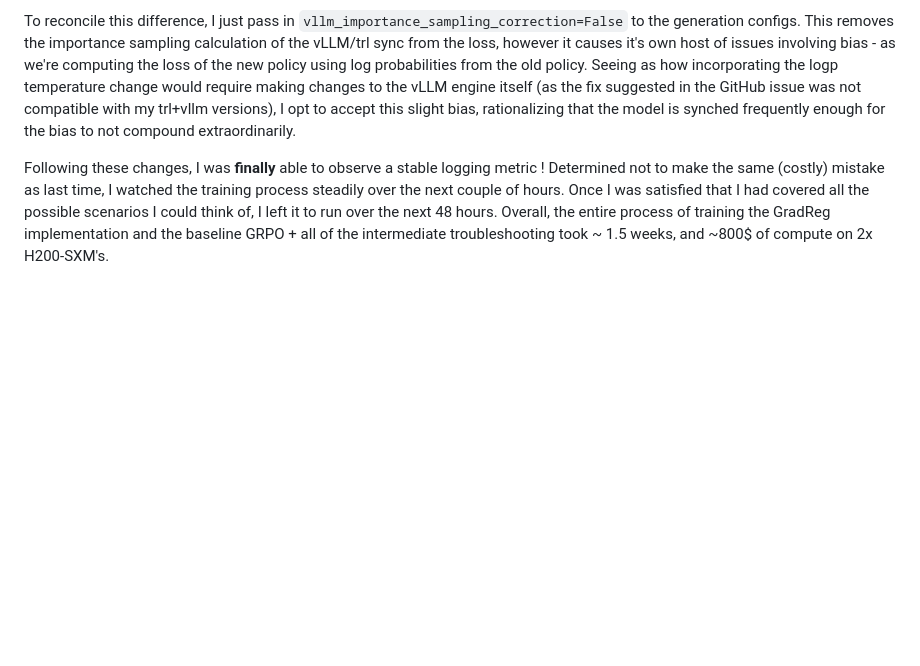
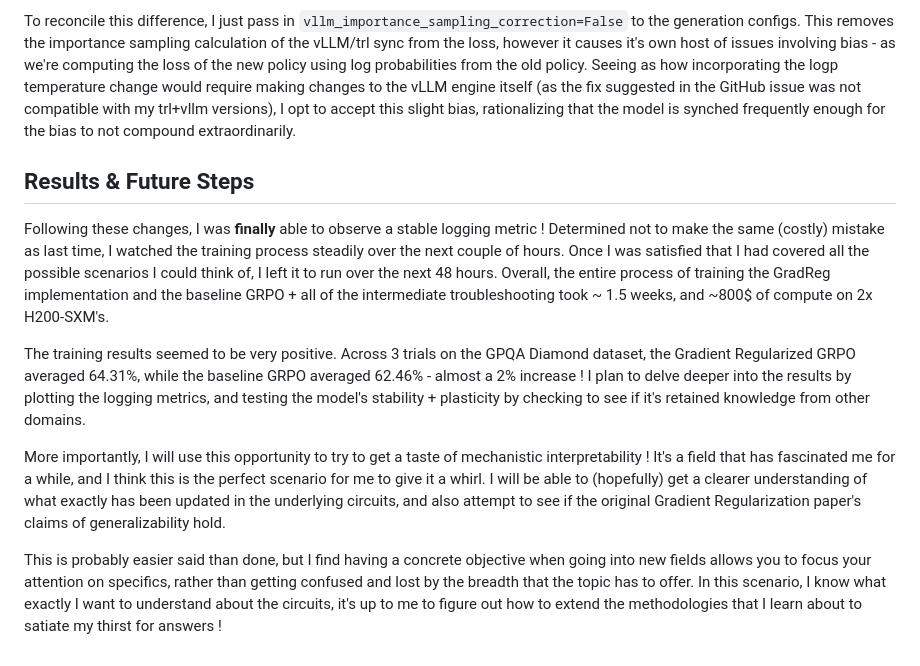
Before and after one commit to daksh-dangi/stackin-paper, a Markdown page: Gradient-Reg/article.md, the part around the change. GitHub-like rendering; blank space fills up the shorter version.

Commit message:
updated article with results

```diff
--- a/Gradient-Reg/article.md
+++ b/Gradient-Reg/article.md
@@ -65,4 +65,11 @@ The importance sampling term would be calculated using the new policy (after the
 
 To reconcile this difference, I just pass in `vllm_importance_sampling_correction=False` to the generation configs. This removes the  importance sampling calculation of the vLLM/trl sync from the loss, however it causes it's own host of issues involving bias - as we're computing the loss of the new policy using log probabilities from the old policy. Seeing as how incorporating the logp temperature change would require making changes to the vLLM engine itself (as the fix suggested in the GitHub issue was not compatible with my trl+vllm versions), I opt to accept this slight bias, rationalizing that the model is synched frequently enough for the bias to not compound extraordinarily.
 
+## Results & Future Steps
 Following these changes, I was **finally** able to observe a stable logging metric ! Determined not to make the same (costly) mistake as last time, I watched the training process steadily over the next couple of hours. Once I was satisfied that I had covered all the possible scenarios I could think of, I left it to run over the next 48 hours. Overall, the entire process of training the GradReg implementation and the baseline GRPO + all of the intermediate troubleshooting took ~ 1.5 weeks, and ~800$ of compute on 2x H200-SXM's.
+
+The training results seemed to be very positive. Across 3 trials on the GPQA Diamond dataset, the Gradient Regularized GRPO averaged 64.31%, while the baseline GRPO averaged 62.46% - almost a 2% increase ! I plan to delve deeper into the results by plotting the logging metrics, and testing the model's stability + plasticity by checking to see if it's retained knowledge from other domains.
+
+More importantly, I will use this opportunity to try to get a taste of mechanistic interpretability ! It's a field that has fascinated me for a while, and I think this is the perfect scenario for me to give it a whirl. I will be able to (hopefully) get a clearer understanding of what exactly has been updated in the underlying circuits, and also attempt to see if the original Gradient Regularization paper's claims of generalizability hold.
+
+This is probably easier said than done, but I find having a concrete objective when going into new fields allows you to focus your attention on specifics, rather than getting confused and lost by the breadth that the topic has to offer. In this scenario, I know what exactly I want to understand about the circuits, it's up to me to figure out how to extend the methodologies that I learn about to satiate my thirst for answers !
```
